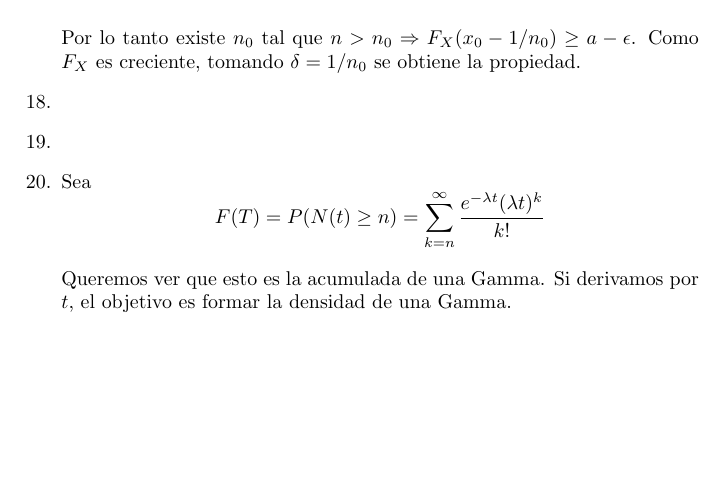
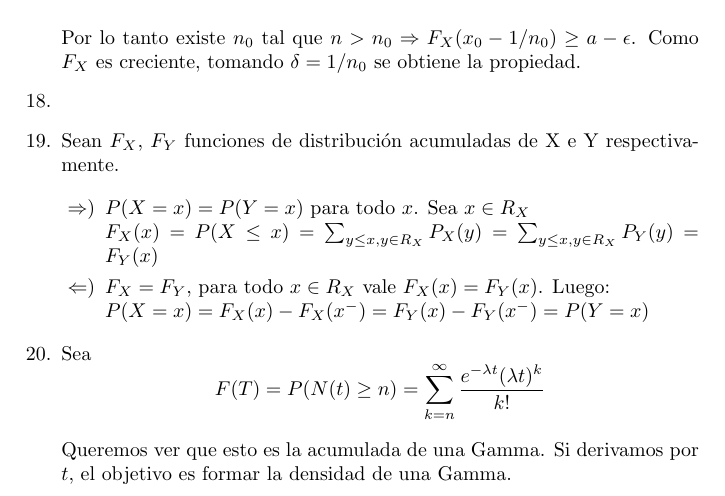
Before and after one commit to TobiasCarreira/probaC-final-2017, a LaTeX document (respuestas-final.tex, which reads src/03-variables-aleatorias.tex): part of page 7 of 30, cut so that both start at the same text, the shorter picture padded with empty space. Compiled offline with pdfLaTeX.

Commit message:
Ejercicio 19 mergeado.

```diff
--- a/src/03-variables-aleatorias.tex
+++ b/src/03-variables-aleatorias.tex
@@ -69,7 +69,17 @@
 		Como $F_X$ es creciente, tomando $\delta = 1/n_0$ se obtiene la propiedad.
 	\item
 
+  % Ej 19 %
 	\item
+
+    Sean $F_X$, $F_Y$ funciones de distribución acumuladas de X e Y respectivamente.
+
+    \begin{itemize}
+      \item[$\Rightarrow)$] $P(X = x) = P(Y = x)$ para todo $x$. Sea $x \in R_X$ \\
+                            $F_X(x) = P(X \leq x) = \sum_{y \leq x, y \in R_X }^{} P_X(y) =  \sum_{y \leq x, y \in R_X }^{} P_Y(y) = F_Y(x) $
+      \item[$\Leftarrow)$]  $F_X = F_Y$, para todo $x \in R_X $ vale $F_X(x) = F_Y(x)$. Luego: \\
+                            $P(X=x) = F_X(x) - F_X(x^{-}) = F_Y(x) - F_Y(x^{-}) = P(Y=x)$
+    \end{itemize}
 
 	\item
 		Sea $$F(T) = P(N(t) \geq n) = \sum_{k=n}^{\infty}\frac{e^{-\lambda t}(\lambda t)^k}{k!}$$
```
Also changed, not shown: respuestas-final.pdf.
